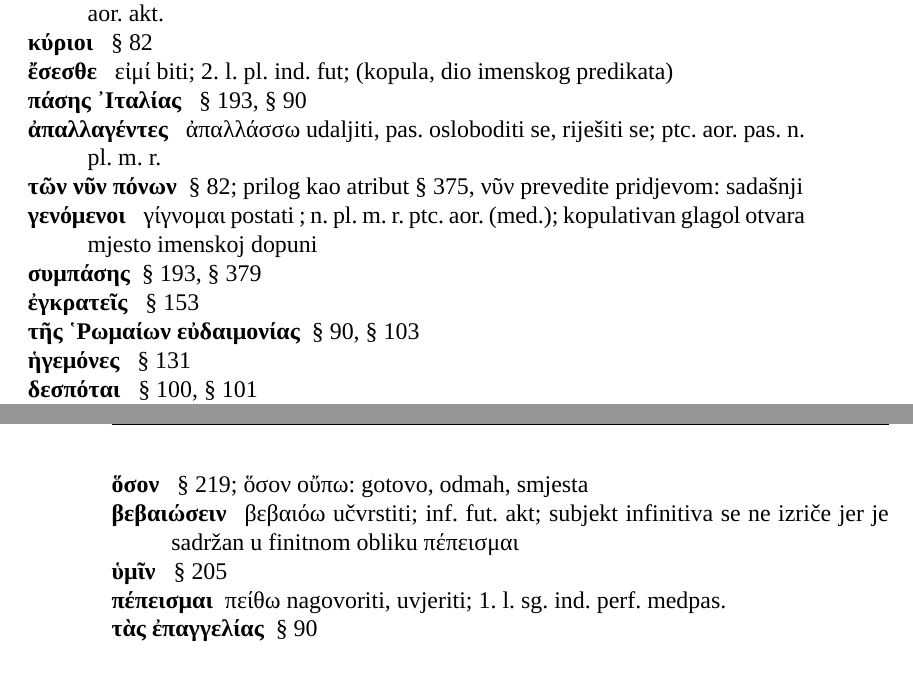
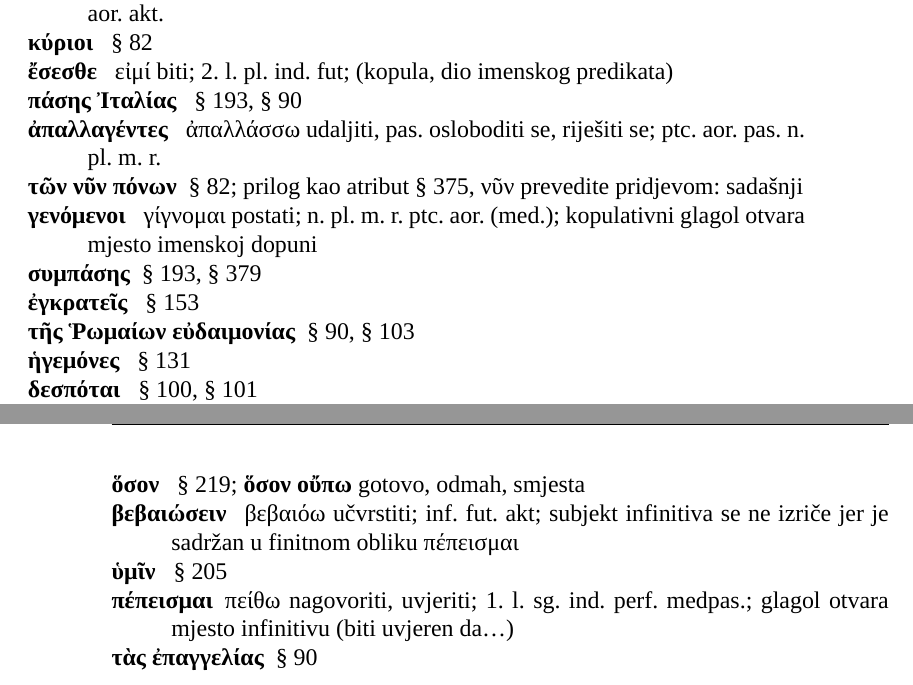
Before and after one commit to nevenjovanovic/grcka-morfologija, a LaTeX document (citanka/grc_morf_01_citanka_2018-1.tex, which reads citanka/poglavlja/pogl09-polibije-povijest-3.tex): two parts of pages 195 and 196 of 400, joined at a grey line, cut so that both start at the same text. Compiled offline with XeLaTeX; a missing font is replaced by an installed copy or a similar font.

Commit message:
Ispravke u Polibiju (29)

```diff
--- a/citanka/poglavlja/pogl09-polibije-povijest-3.tex
+++ b/citanka/poglavlja/pogl09-polibije-povijest-3.tex
@@ -213,13 +213,13 @@ Polyb.\ Historiae 3.111.3
 \item[κρατήσαντες ] κρατέω τινός ovladati nečim, pobijediti u nečem; n. pl. m. r. ptc. aor. akt.
 \item[κύριοι ] §~82
 \item[ἔσεσθε ] εἰμί biti; 2. l. pl. ind. fut; (kopula, dio imenskog predikata)
-\item[πάσης ᾿Ιταλίας ] §~193, §~90
+\item[πάσης Ἰταλίας ] §~193, §~90
 \item[ἀπαλλαγέντες ] ἀπαλλάσσω udaljiti, pas. osloboditi se, riješiti se; ptc. aor. pas. n. pl. m. r.
 \item[τῶν νῦν πόνων] §~82; prilog kao atribut §~375, νῦν prevedite pridjevom: sadašnji
-\item[γενόμενοι ] γίγνομαι postati ; n. pl. m. r. ptc. aor. (med.); kopulativan glagol otvara mjesto imenskoj dopuni
+\item[γενόμενοι ] γίγνομαι postati; n. pl. m. r. ptc. aor. (med.); kopulativni glagol otvara mjesto imenskoj dopuni
 \item[συμπάσης] §~193, §~379
 \item[ἐγκρατεῖς ] §~153
-\item[τῆς ῾Ρωμαίων εὐδαιμονίας] §~90, §~103
+\item[τῆς Ῥωμαίων εὐδαιμονίας] §~90, §~103
 \item[ἡγεμόνες ] §~131
 \item[δεσπόται ] §~100, §~101
 \item[πάντων ] §~193
@@ -248,10 +248,10 @@ Polyb.\ Historiae 3.111.3
 \item[ἡ χρεία ] §~90
 \item[θεῶν ] §~82
 \item[βουλομένων ] βούλομαι htjeti; ptc. prez. medpas. g. pl. m. r.
-\item[ὅσον ] §~219; ὅσον οὔπω: gotovo, odmah, smjesta
+\item[ὅσον ] §~219; \textbf{\textgreek[variant=ancient]{ὅσον οὔπω}} gotovo, odmah, smjesta
 \item[βεβαιώσειν ] βεβαιόω učvrstiti; inf. fut. akt; subjekt infinitiva se ne izriče jer je sadržan u finitnom obliku πέπεισμαι
 \item[ὑμῖν ] §~205
-\item[πέπεισμαι] πείθω nagovoriti, uvjeriti; 1. l. sg. ind. perf. medpas.
+\item[πέπεισμαι] πείθω nagovoriti, uvjeriti; 1. l. sg. ind. perf. medpas.; glagol otvara mjesto infinitivu (biti uvjeren da\dots)
 \item[τὰς ἐπαγγελίας] §~90
 
 \end{description}
```
Also changed, not shown: citanka/citankagrcmorf01.pdf, citanka/grc_morf_01_citanka_2018-1.pdf, citanka/poglavlja/pogl09-polibije-povijest-3.tex (18 more changed lines).
